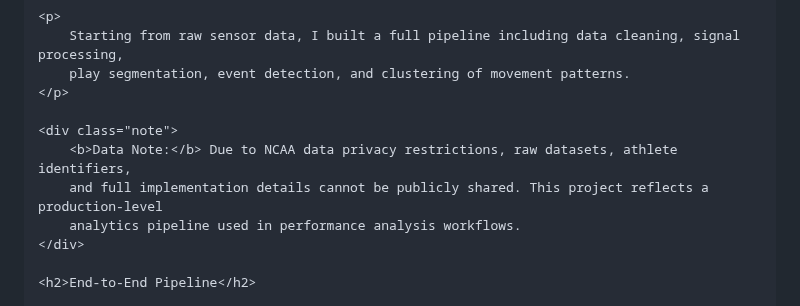
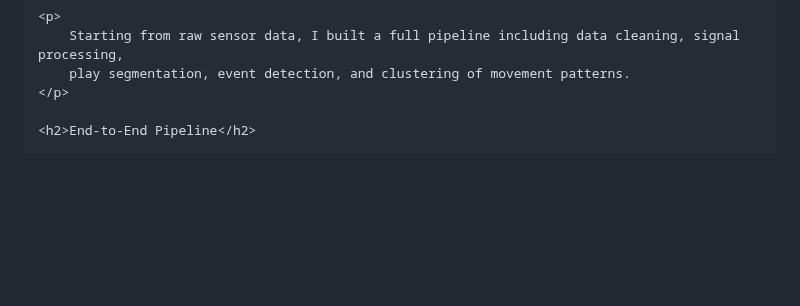
Before and after one commit to kwang9442/Data-Science-Portfolio, a Markdown page: projects/football_play_detection.md, the part around the change. Drawn GitHub-style; blank space fills up the shorter version.

Commit message:
Update football_play_detection.md
undo note

```diff
--- a/projects/football_play_detection.md
+++ b/projects/football_play_detection.md
@@ -102,12 +102,6 @@
         Starting from raw sensor data, I built a full pipeline including data cleaning, signal processing,
         play segmentation, event detection, and clustering of movement patterns.
     </p>
-
-    <div class="note">
-        <b>Data Note:</b> Due to NCAA data privacy restrictions, raw datasets, athlete identifiers,
-        and full implementation details cannot be publicly shared. This project reflects a production-level
-        analytics pipeline used in performance analysis workflows.
-    </div>
 
     <h2>End-to-End Pipeline</h2>
 
```
